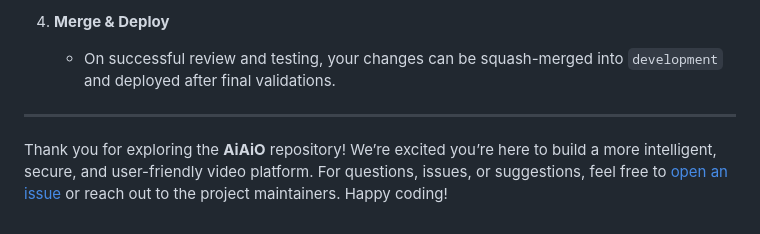
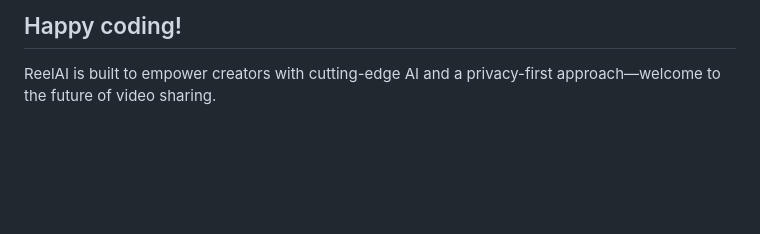
Before and after one commit to brettdavies/AiAiO, a Markdown page: README.md, the part around the change printed below. Drawn GitHub-style; blank space fills up the shorter version.

```diff
--- a/README.md
+++ b/README.md
@@ -138,7 +113,4 @@ Below is a high-level look at the folders in this monorepo:
 
-4. **Merge & Deploy**
-   - On successful review and testing, your changes can be squash-merged into `development` and deployed after final validations.
+## Happy coding!
 
----
-
-Thank you for exploring the **AiAiO** repository! We’re excited you’re here to build a more intelligent, secure, and user-friendly video platform. For questions, issues, or suggestions, feel free to [open an issue](https://github.com/brettdavies/AiAiO/issues) or reach out to the project maintainers. Happy coding!
+ReelAI is built to empower creators with cutting-edge AI and a privacy-first approach—welcome to the future of video sharing.
```
Also changed, not shown: other parts of README.md (+74 -99 lines), PROJECT.md (added, +52 -0 lines).
